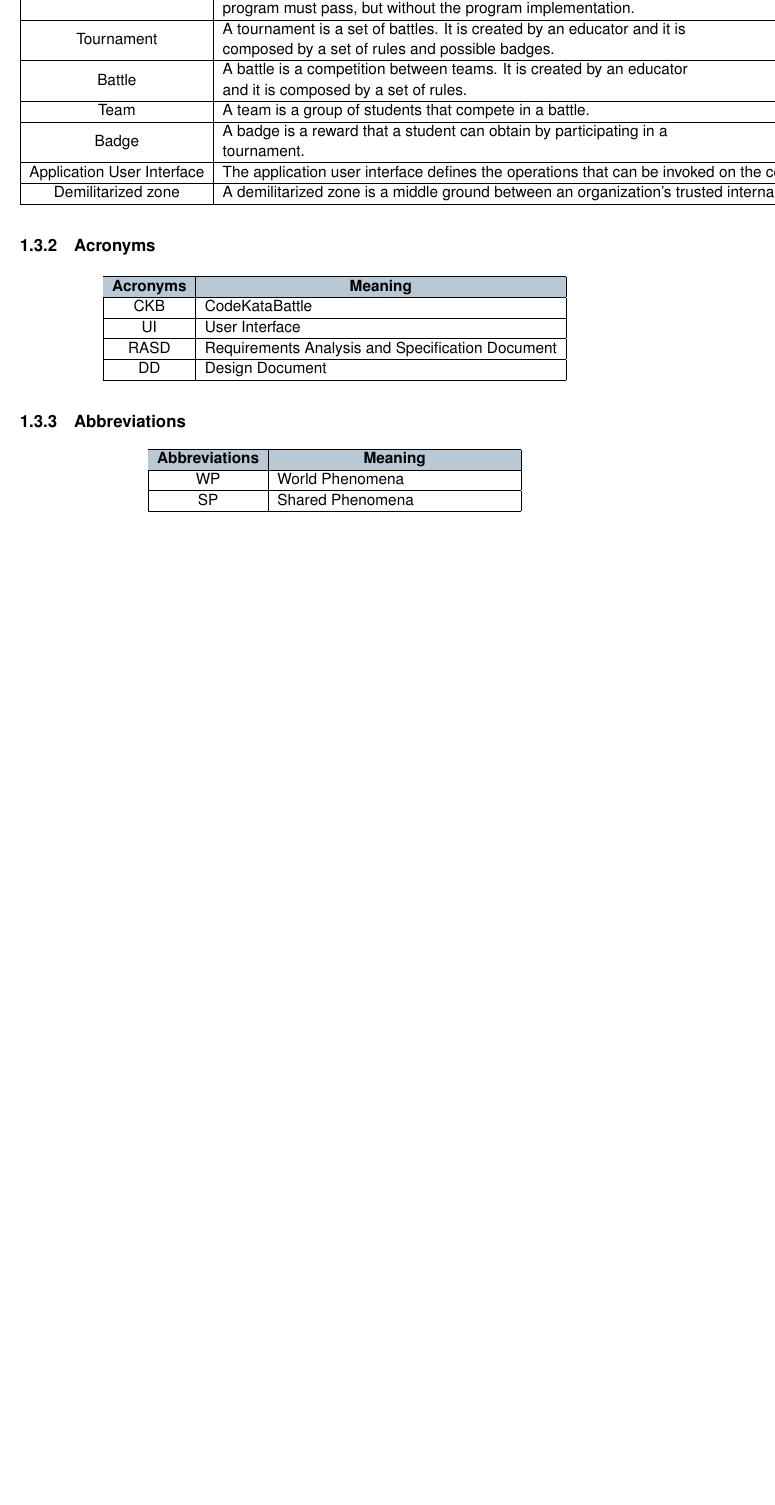
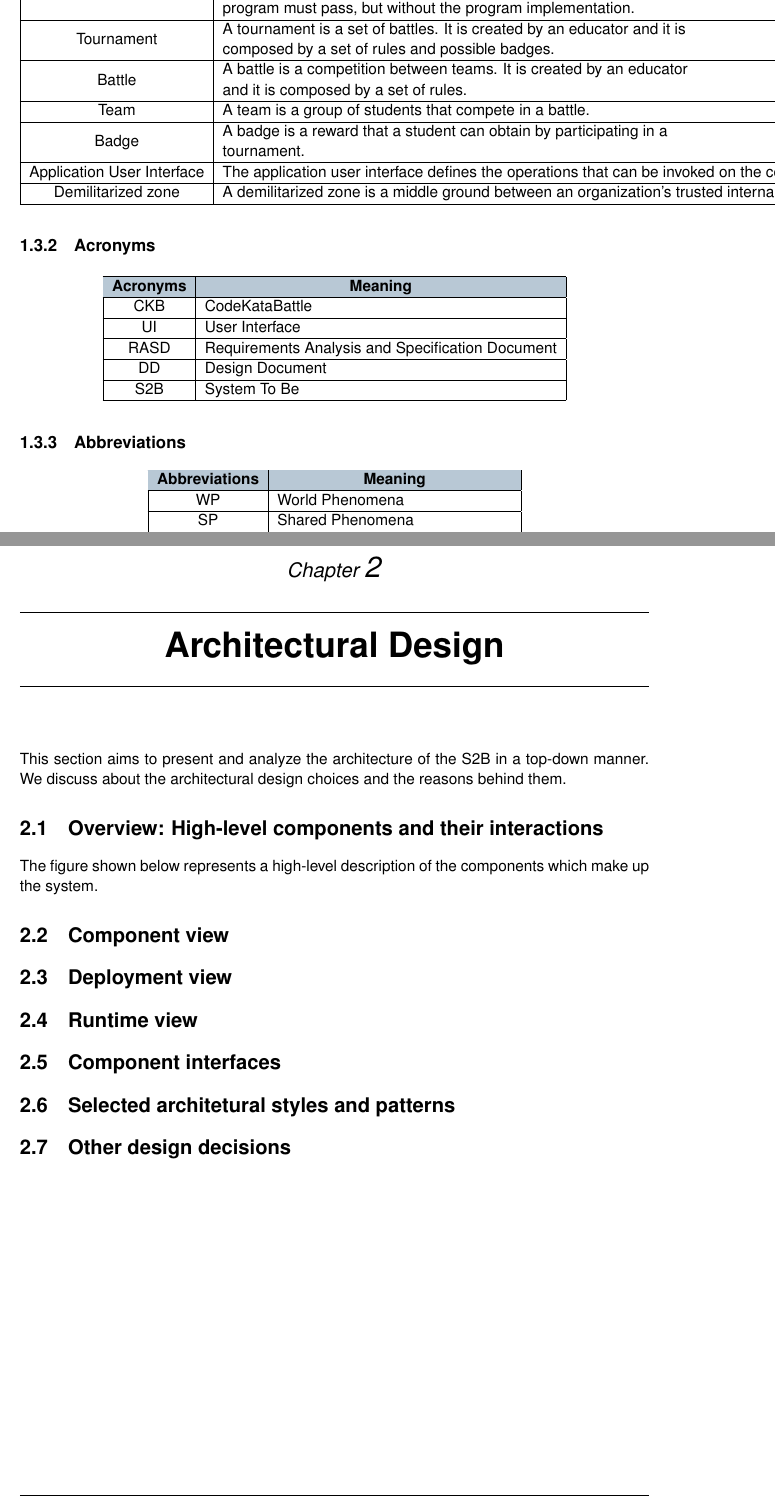
Before and after one commit to antilupovolante/MassaraNguyenBaNicotri, a LaTeX book (DD/DD.tex, which reads DD/chapters/01_introduction.tex, DD/chapters/02_architectural_design.tex): part of page 5 of 6 before the commit and two parts of pages 5 and 7 of 7 after it, the two joined at a grey line, cut so that both start at the same text, the shorter picture padded with empty space. Compiled offline with pdfLaTeX.

Commit message:
first additions to chapter 2 of the dd

```diff
--- a/DD/chapters/01_introduction.tex
+++ b/DD/chapters/01_introduction.tex
@@ -53,6 +53,7 @@ For a more detailed description of the features that the system offers to end us
     UI & User Interface  \\ \hline
     RASD & Requirements Analysis and Specification Document  \\ \hline
     DD & Design Document  \\ \hline
+    S2B & System To Be \\ \hline
     \end{tabular}
 \end{table}
 
--- a/DD/chapters/02_architectural_design.tex
+++ b/DD/chapters/02_architectural_design.tex
@@ -0,0 +1,14 @@
+\chapter{Architectural Design}
+This section aims to present and analyze the architecture of the S2B in a top-down manner.
+We discuss about the architectural design choices and the reasons behind them.
+
+\section{Overview: High-level components and their interactions}
+The figure shown below represents a high-level description of the components which make up the system.
+
+
+\section{Component view}
+\section{Deployment view}
+\section{Runtime view}
+\section{Component interfaces}
+\section{Selected architetural styles and patterns}
+\section{Other design decisions}
```
